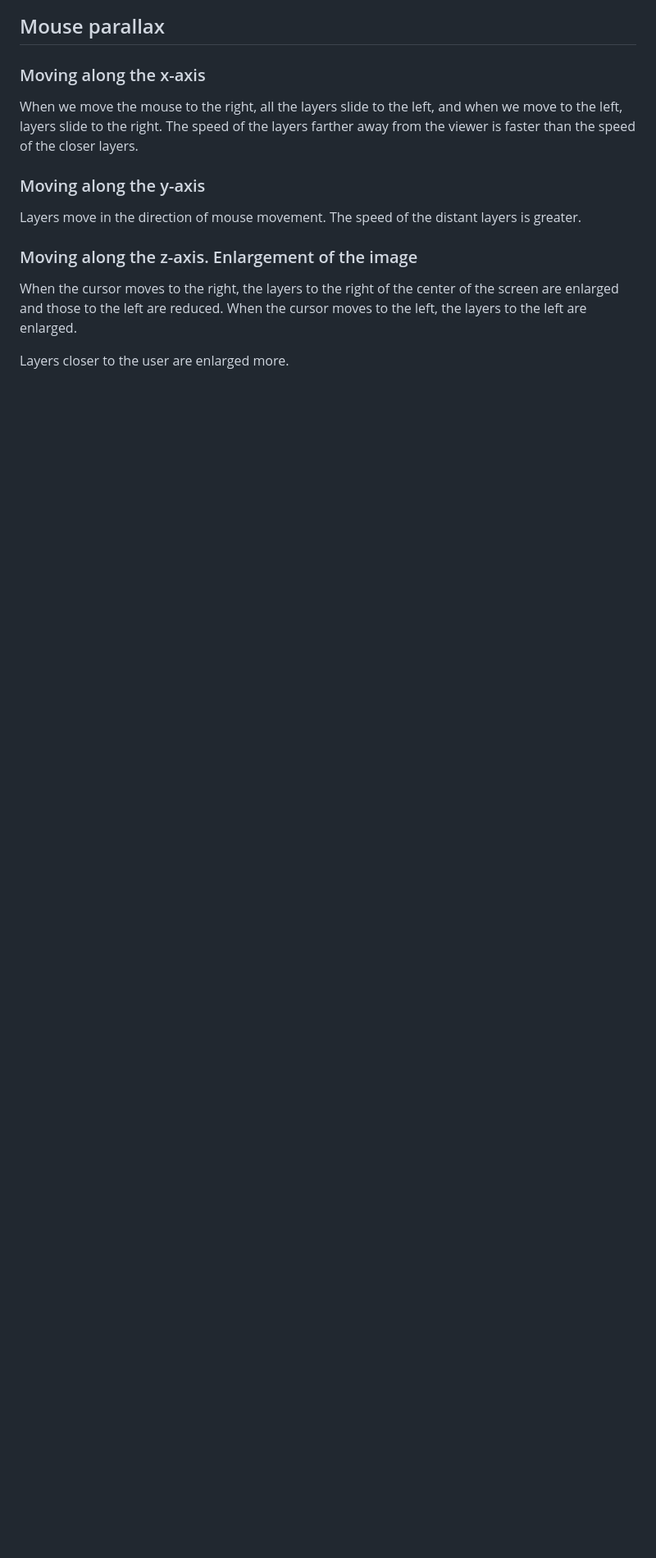
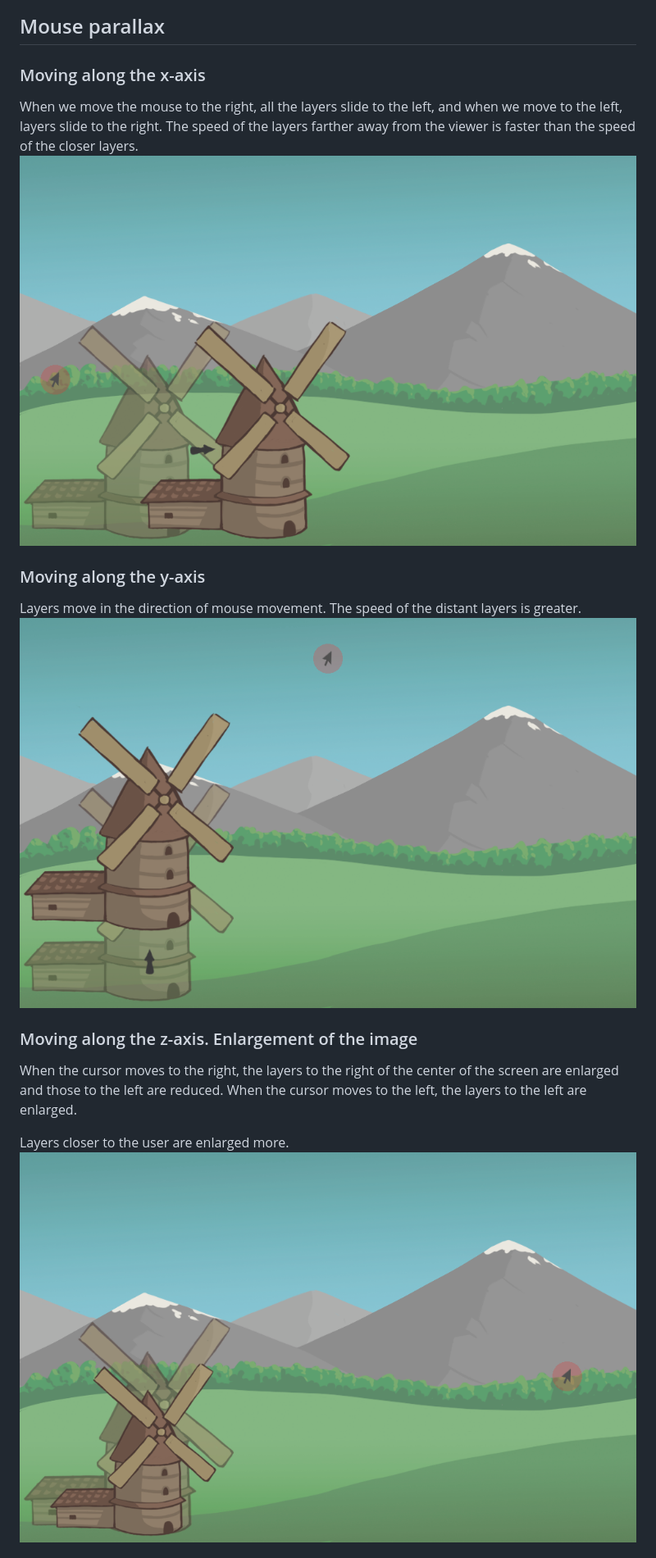
Before and after one commit to Cometores/parallax-js, a Markdown page: README.md, the part around the change printed below. Shown: that part at 82% size. Rendered like a GitHub page; pictures changed too: others/TransformX.png (added), others/TransformY.png (added), others/TransformZ.png (added); blank space fills up the shorter version.

```diff
--- a/README.md
+++ b/README.md
@@ -25,9 +25,11 @@ extended down to the end of the screen.
 When we move the mouse to the right, all the layers slide to the left, and when we move to the left,
 layers slide to the right.
 The speed of the layers farther away from the viewer is faster than the speed of the closer layers.
+![TransformX](./others/TransformX.png)
 
 ### Moving along the y-axis
 Layers move in the direction of mouse movement. The speed of the distant layers is greater.
+![TransformY](./others/TransformY.png)
 
  ### Moving along the z-axis. Enlargement of the image
 When the cursor moves to the right, the layers to the right of the center of the screen are
@@ -35,4 +37,5 @@ enlarged and those to the left are reduced.
 When the cursor moves to the left, the layers to the left are enlarged.
 
 Layers closer to the user are enlarged more.
+![TransformY](./others/TransformZ.png)
 
```
Also changed, not shown: other parts of README.md (+1 -1 lines).
